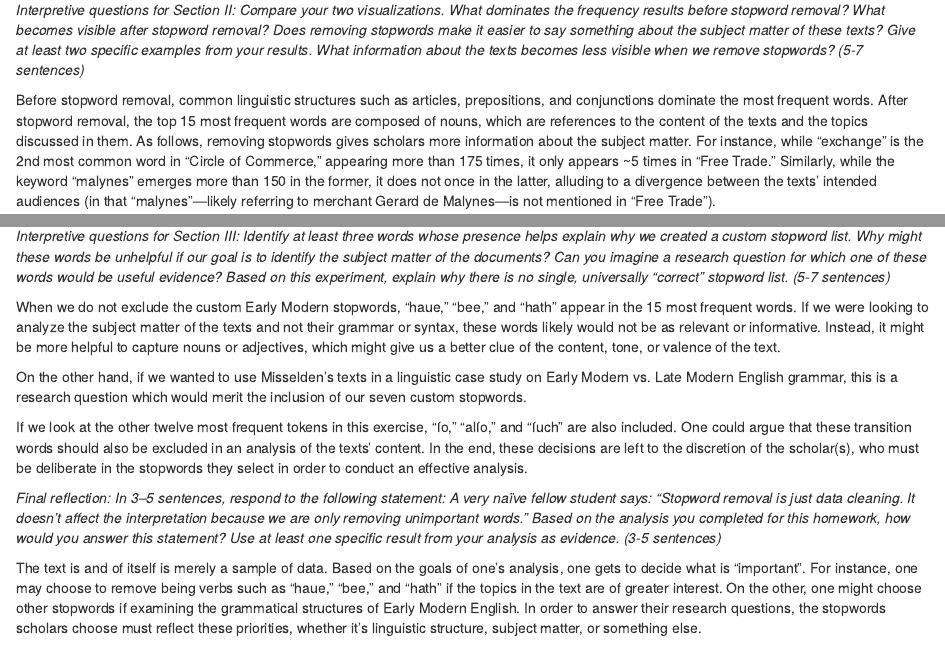
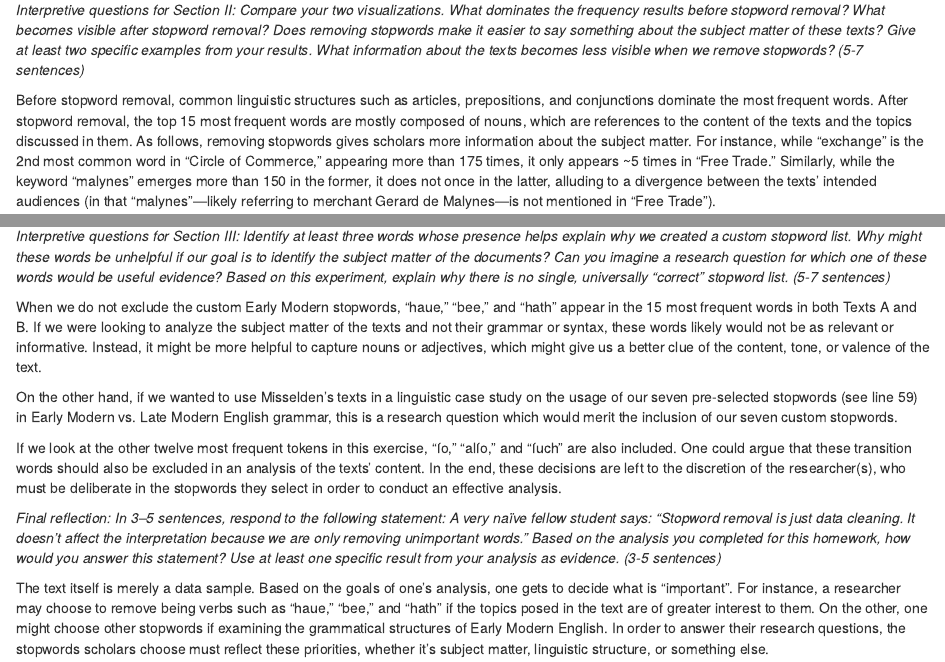
Before and after one commit to wangrgrace/text-as-data, an R Markdown document (hw1/gwang-hw1.Rmd): the page in a window 1100 px wide, from 3290 px down, and a second part further down, joined at a grey line. Rendered offline with R 4.5, knitr and Pandoc, with nearby package versions.

Commit message:
Double-checked .Rmd file
Made some edits to my responses to the interpretive questions

```diff
--- a/hw1/gwang-hw1.Rmd
+++ b/hw1/gwang-hw1.Rmd
@@ -244,7 +244,7 @@ ggplot(word_plot_after, aes(x = n, y = word)) +
 
 *Interpretive questions for Section II: Compare your two visualizations. What dominates the frequency results before stopword removal? What becomes visible after stopword removal? Does removing stopwords make it easier to say something about the subject matter of these texts? Give at least two specific examples from your results. What information about the texts becomes less visible when we remove stopwords? (5-7 sentences)*
 
-Before stopword removal, common linguistic structures such as articles, prepositions, and conjunctions dominate the most frequent words. After stopword removal, the top 15 most frequent words are composed of nouns, which are references to the content of the texts and the topics discussed in them. As follows, removing stopwords gives scholars more information about the subject matter. For instance, while “exchange” is the 2nd most common word in “Circle of Commerce,” appearing more than 175 times, it only appears ~5 times in “Free Trade.” Similarly, while the keyword “malynes” emerges more than 150 in the former, it does not once in the latter, alluding to a divergence between the texts’ intended audiences (in that “malynes”—likely referring to merchant Gerard de Malynes—is not mentioned in “Free Trade”).
+Before stopword removal, common linguistic structures such as articles, prepositions, and conjunctions dominate the most frequent words. After stopword removal, the top 15 most frequent words are mostly composed of nouns, which are references to the content of the texts and the topics discussed in them. As follows, removing stopwords gives scholars more information about the subject matter. For instance, while “exchange” is the 2nd most common word in “Circle of Commerce,” appearing more than 175 times, it only appears ~5 times in “Free Trade.” Similarly, while the keyword “malynes” emerges more than 150 in the former, it does not once in the latter, alluding to a divergence between the texts’ intended audiences (in that “malynes”—likely referring to merchant Gerard de Malynes—is not mentioned in “Free Trade”).
 
 On the other hand, when stopwords are removed, grammatical and linguistic structures may be lost. For instance, the frequency of certain parts of speech may be indicative of the syntax common to the time period, which would be useful if one were conducting a linguistic analysis of the text.
 
@@ -299,12 +299,12 @@ top15_no_standard
 
 *Interpretive questions for Section III: Identify at least three words whose presence helps explain why we created a custom stopword list. Why might these words be unhelpful if our goal is to identify the subject matter of the documents? Can you imagine a research question for which one of these words would be useful evidence? Based on this experiment, explain why there is no single, universally “correct” stopword list. (5-7 sentences)*
 
-When we do not exclude the custom Early Modern stopwords, “haue,” “bee,” and “hath” appear in the 15 most frequent words. If we were looking to analyze the subject matter of the texts and not their grammar or syntax, these words likely would not be as relevant or informative. Instead, it might be more helpful to capture nouns or adjectives, which might give us a better clue of the content, tone, or valence of the text.
+When we do not exclude the custom Early Modern stopwords, “haue,” “bee,” and “hath” appear in the 15 most frequent words in both Texts A and B. If we were looking to analyze the subject matter of the texts and not their grammar or syntax, these words likely would not be as relevant or informative. Instead, it might be more helpful to capture nouns or adjectives, which might give us a better clue of the content, tone, or valence of the text.
 
-On the other hand, if we wanted to use Misselden’s texts in a linguistic case study on Early Modern vs. Late Modern English grammar, this is a research question which would merit the inclusion of our seven custom stopwords.
+On the other hand, if we wanted to use Misselden’s texts in a linguistic case study on the usage of our seven pre-selected stopwords (see line 59) in Early Modern vs. Late Modern English grammar, this is a research question which would merit the inclusion of our seven custom stopwords.
 
-If we look at the other twelve most frequent tokens in this exercise, “ſo,” “alſo,” and “ſuch” are also included. One could argue that these transition words should also be excluded in an analysis of the texts’ content. In the end, these decisions are left to the discretion of the scholar(s), who must be deliberate in the stopwords they select in order to conduct an effective analysis.
+If we look at the other twelve most frequent tokens in this exercise, “ſo,” “alſo,” and “ſuch” are also included. One could argue that these transition words should also be excluded in an analysis of the texts’ content. In the end, these decisions are left to the discretion of the researcher(s), who must be deliberate in the stopwords they select in order to conduct an effective analysis.
 
 *Final reflection: In 3–5 sentences, respond to the following statement: A very naïve fellow student says: “Stopword removal is just data cleaning. It doesn’t affect the interpretation because we are only removing unimportant words.” Based on the analysis you completed for this homework, how would you answer this statement? Use at least one specific result from your analysis as evidence. (3-5 sentences)*
 
-The text is and of itself is merely a sample of data. Based on the goals of one’s analysis, one gets to decide what is “important”. For instance, one may choose to remove being verbs such as “haue,” “bee,” and “hath” if the topics in the text are of greater interest. On the other, one might choose other stopwords if examining the grammatical structures of Early Modern English. In order to answer their research questions, the stopwords scholars choose must reflect these priorities, whether it’s linguistic structure, subject matter, or something else.
+The text itself is merely a data sample. Based on the goals of one's analysis, one gets to decide what is “important”. For instance, a researcher may choose to remove being verbs such as “haue,” “bee,” and “hath” if the topics posed in the text are of greater interest to them. On the other, one might choose other stopwords if examining the grammatical structures of Early Modern English. In order to answer their research questions, the stopwords scholars choose must reflect these priorities, whether it’s subject matter, linguistic structure, or something else.
```
